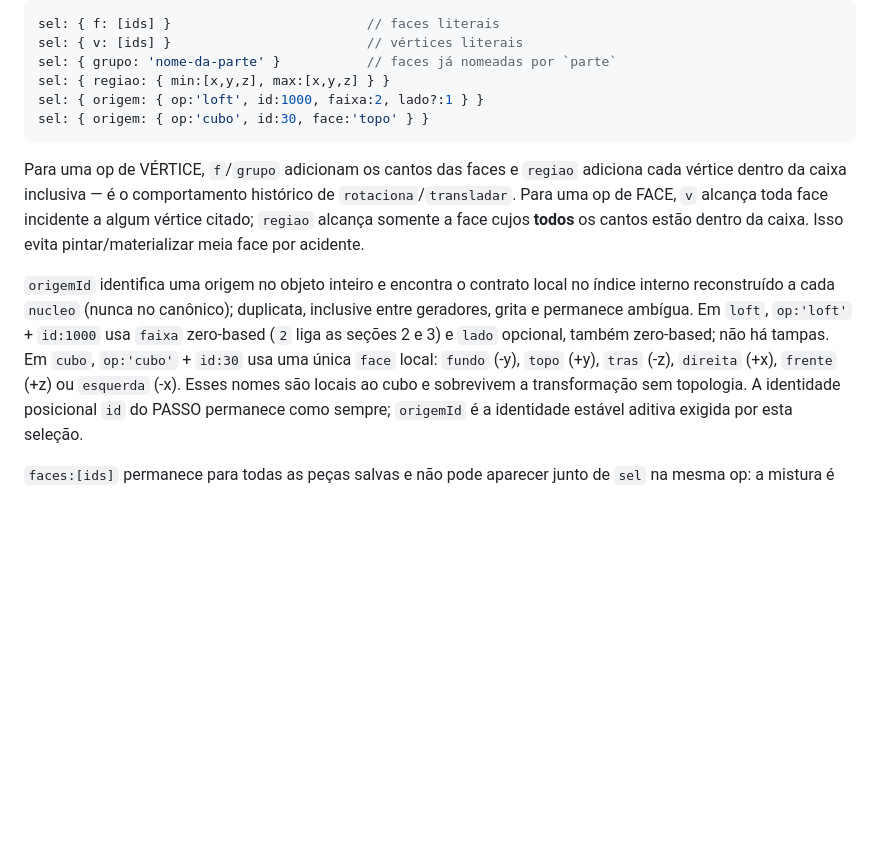
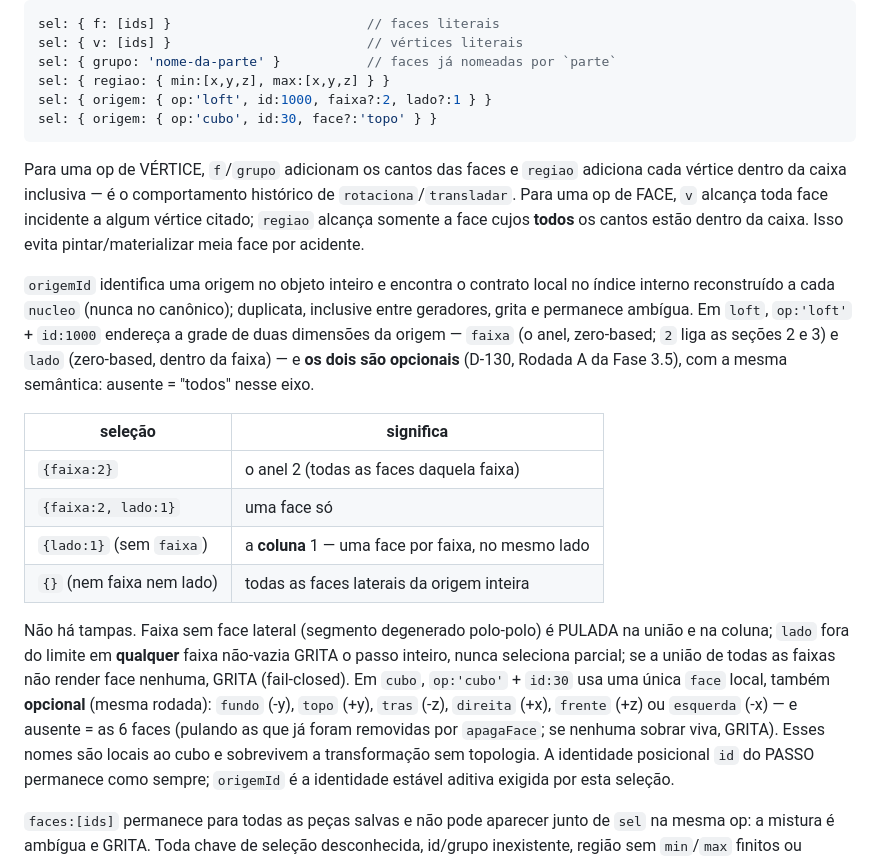
Before and after one commit to brigsd/nos, a Markdown page: docs/uso/oficina-contrato.md, the part around the change. Drawn GitHub-style; blank space fills up the shorter version.

Commit message:
Docs: faixa/face opcionais em sel.origem (loft/cubo) — Rodada A
docs/uso/oficina-contrato.md e .claude/skills/criar-peca/SKILL.md passam
a documentar coluna ({lado} sem faixa) e origem inteira ({}) no loft, e
face opcional (as 6) no cubo — as mensagens de erro do núcleo já dizem que
os dois campos são opcionais.

````diff
--- a/docs/uso/oficina-contrato.md
+++ b/docs/uso/oficina-contrato.md
@@ -296,8 +296,8 @@ sel: { f: [ids] }                         // faces literais
 sel: { v: [ids] }                         // vértices literais
 sel: { grupo: 'nome-da-parte' }           // faces já nomeadas por `parte`
 sel: { regiao: { min:[x,y,z], max:[x,y,z] } }
-sel: { origem: { op:'loft', id:1000, faixa:2, lado?:1 } }
-sel: { origem: { op:'cubo', id:30, face:'topo' } }
+sel: { origem: { op:'loft', id:1000, faixa?:2, lado?:1 } }
+sel: { origem: { op:'cubo', id:30, face?:'topo' } }
 ```
 
 Para uma op de VÉRTICE, `f`/`grupo` adicionam os cantos das faces e `regiao`
@@ -309,11 +309,27 @@ estão dentro da caixa. Isso evita pintar/materializar meia face por acidente.
 `origemId` identifica uma origem no objeto inteiro e encontra o contrato local
 no índice interno reconstruído a cada `nucleo` (nunca no canônico); duplicata,
 inclusive entre geradores, grita e permanece ambígua. Em `loft`,
-`op:'loft'` + `id:1000` usa `faixa` zero-based (`2` liga as seções 2 e 3) e
-`lado` opcional, também zero-based; não há tampas. Em `cubo`,
-`op:'cubo'` + `id:30` usa uma única `face` local: `fundo` (-y), `topo` (+y),
-`tras` (-z), `direita` (+x), `frente` (+z) ou `esquerda` (-x). Esses nomes são
-locais ao cubo e sobrevivem a transformação sem topologia. A identidade
+`op:'loft'` + `id:1000` endereça a grade de duas dimensões da origem —
+`faixa` (o anel, zero-based; `2` liga as seções 2 e 3) e `lado` (zero-based,
+dentro da faixa) — e **os dois são opcionais** (D-130, Rodada A da Fase 3.5),
+com a mesma semântica: ausente = "todos" nesse eixo.
+
+| seleção | significa |
+|---|---|
+| `{faixa:2}` | o anel 2 (todas as faces daquela faixa) |
+| `{faixa:2, lado:1}` | uma face só |
+| `{lado:1}` (sem `faixa`) | a **coluna** 1 — uma face por faixa, no mesmo lado |
+| `{}` (nem faixa nem lado) | todas as faces laterais da origem inteira |
+
+Não há tampas. Faixa sem face lateral (segmento degenerado polo-polo) é
+PULADA na união e na coluna; `lado` fora do limite em **qualquer** faixa
+não-vazia GRITA o passo inteiro, nunca seleciona parcial; se a união de
+todas as faixas não render face nenhuma, GRITA (fail-closed). Em `cubo`,
+`op:'cubo'` + `id:30` usa uma única `face` local, também **opcional**
+(mesma rodada): `fundo` (-y), `topo` (+y), `tras` (-z), `direita` (+x),
+`frente` (+z) ou `esquerda` (-x) — e ausente = as 6 faces (pulando as que já
+foram removidas por `apagaFace`; se nenhuma sobrar viva, GRITA). Esses nomes
+são locais ao cubo e sobrevivem a transformação sem topologia. A identidade
 posicional `id` do PASSO permanece como sempre; `origemId` é a identidade
 estável aditiva exigida por esta seleção.
 
````
Also changed, not shown: 1 other file.
